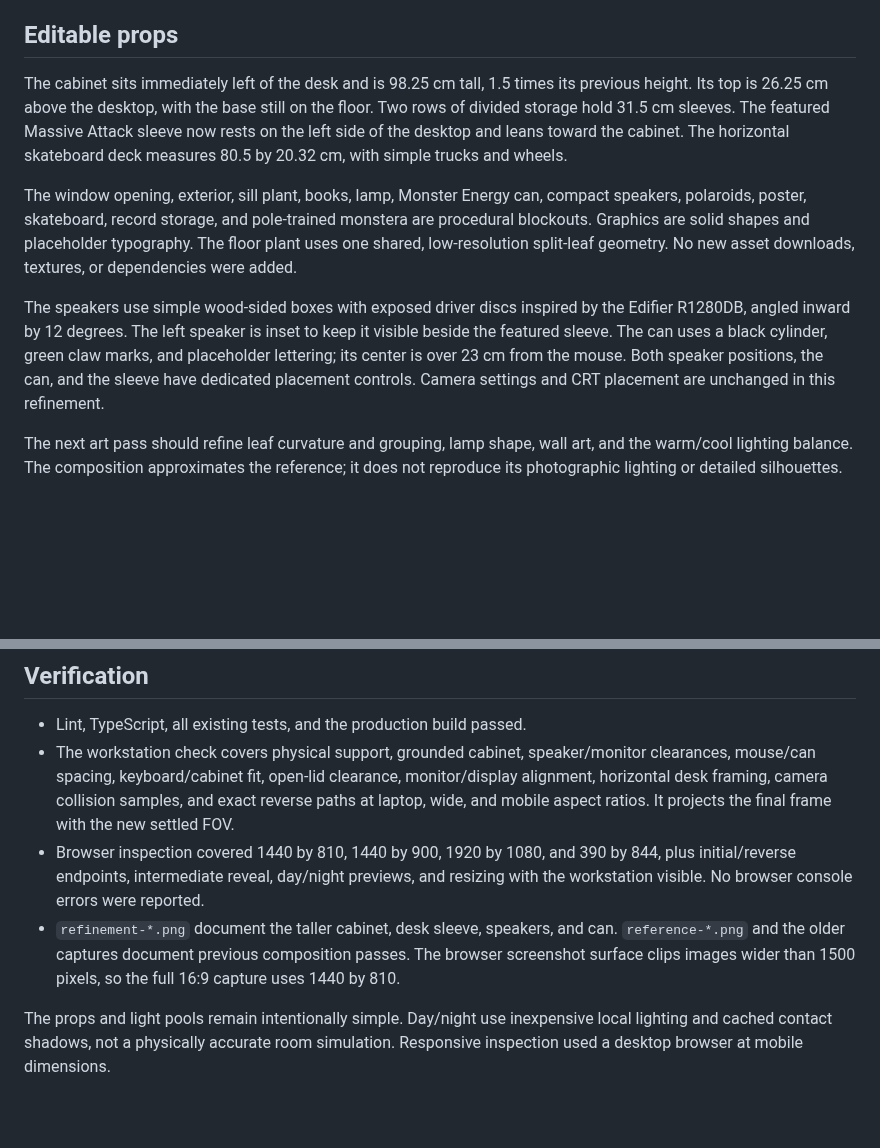
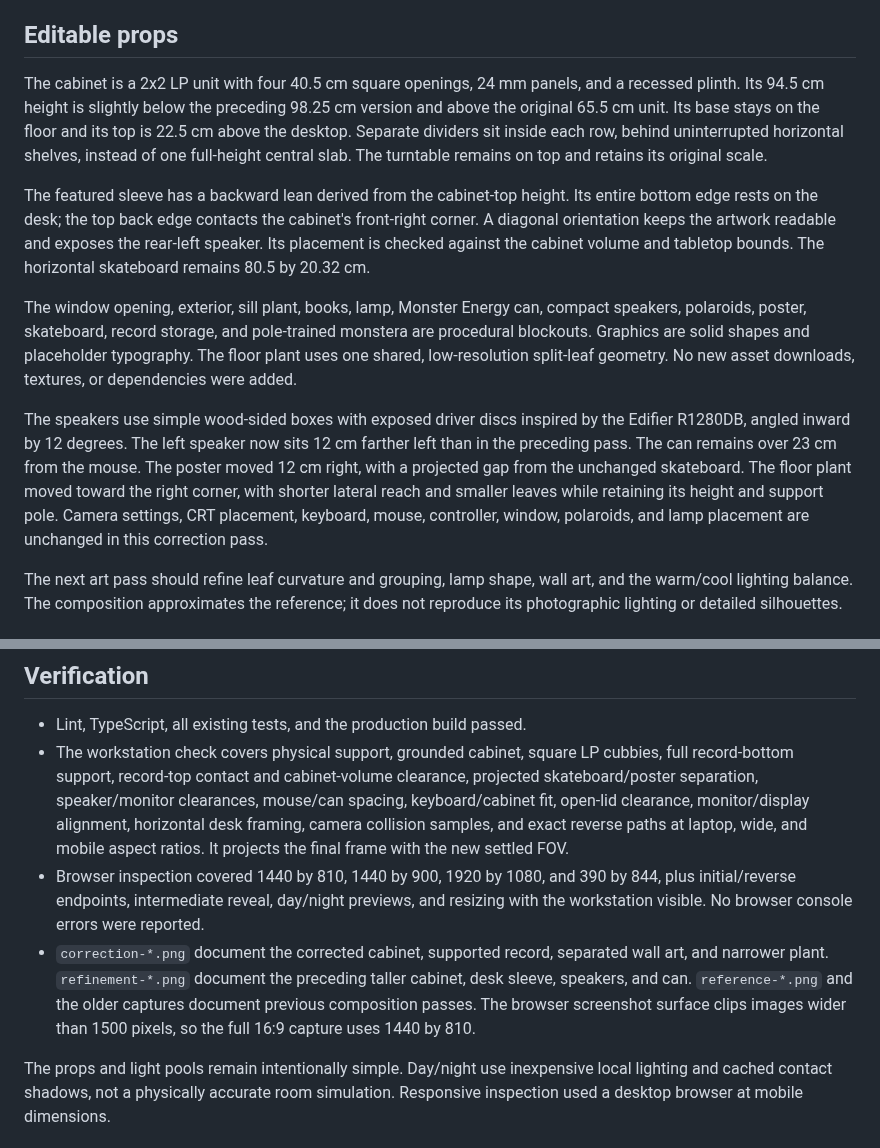
Before and after one commit to iTzRitual/folio-2026, a Markdown page: assets/workstation-blockout/README.md, 2 parts joined by grey strips. Rendered like a GitHub page; blank space fills up the shorter version.

Commit message:
✨ Correct vinyl support and workstation composition spacing

```diff
--- a/assets/workstation-blockout/README.md
+++ b/assets/workstation-blockout/README.md
@@ -6,11 +6,13 @@ The existing CRT, keyboard, and open-lid turntable GLBs are unchanged. The exist
 
 ## Editable props
 
-The cabinet sits immediately left of the desk and is 98.25 cm tall, 1.5 times its previous height. Its top is 26.25 cm above the desktop, with the base still on the floor. Two rows of divided storage hold 31.5 cm sleeves. The featured Massive Attack sleeve now rests on the left side of the desktop and leans toward the cabinet. The horizontal skateboard deck measures 80.5 by 20.32 cm, with simple trucks and wheels.
+The cabinet is a 2x2 LP unit with four 40.5 cm square openings, 24 mm panels, and a recessed plinth. Its 94.5 cm height is slightly below the preceding 98.25 cm version and above the original 65.5 cm unit. Its base stays on the floor and its top is 22.5 cm above the desktop. Separate dividers sit inside each row, behind uninterrupted horizontal shelves, instead of one full-height central slab. The turntable remains on top and retains its original scale.
+
+The featured sleeve has a backward lean derived from the cabinet-top height. Its entire bottom edge rests on the desk; the top back edge contacts the cabinet's front-right corner. A diagonal orientation keeps the artwork readable and exposes the rear-left speaker. Its placement is checked against the cabinet volume and tabletop bounds. The horizontal skateboard remains 80.5 by 20.32 cm.
 
 The window opening, exterior, sill plant, books, lamp, Monster Energy can, compact speakers, polaroids, poster, skateboard, record storage, and pole-trained monstera are procedural blockouts. Graphics are solid shapes and placeholder typography. The floor plant uses one shared, low-resolution split-leaf geometry. No new asset downloads, textures, or dependencies were added.
 
-The speakers use simple wood-sided boxes with exposed driver discs inspired by the Edifier R1280DB, angled inward by 12 degrees. The left speaker is inset to keep it visible beside the featured sleeve. The can uses a black cylinder, green claw marks, and placeholder lettering; its center is over 23 cm from the mouse. Both speaker positions, the can, and the sleeve have dedicated placement controls. Camera settings and CRT placement are unchanged in this refinement.
+The speakers use simple wood-sided boxes with exposed driver discs inspired by the Edifier R1280DB, angled inward by 12 degrees. The left speaker now sits 12 cm farther left than in the preceding pass. The can remains over 23 cm from the mouse. The poster moved 12 cm right, with a projected gap from the unchanged skateboard. The floor plant moved toward the right corner, with shorter lateral reach and smaller leaves while retaining its height and support pole. Camera settings, CRT placement, keyboard, mouse, controller, window, polaroids, and lamp placement are unchanged in this correction pass.
 
 The next art pass should refine leaf curvature and grouping, lamp shape, wall art, and the warm/cool lighting balance. The composition approximates the reference; it does not reproduce its photographic lighting or detailed silhouettes.
 
@@ -35,8 +37,8 @@ Desktop contact shadows include the can, speakers, featured sleeve, lamp, mouse,
 ## Verification
 
 - Lint, TypeScript, all existing tests, and the production build passed.
-- The workstation check covers physical support, grounded cabinet, speaker/monitor clearances, mouse/can spacing, keyboard/cabinet fit, open-lid clearance, monitor/display alignment, horizontal desk framing, camera collision samples, and exact reverse paths at laptop, wide, and mobile aspect ratios. It projects the final frame with the new settled FOV.
+- The workstation check covers physical support, grounded cabinet, square LP cubbies, full record-bottom support, record-top contact and cabinet-volume clearance, projected skateboard/poster separation, speaker/monitor clearances, mouse/can spacing, keyboard/cabinet fit, open-lid clearance, monitor/display alignment, horizontal desk framing, camera collision samples, and exact reverse paths at laptop, wide, and mobile aspect ratios. It projects the final frame with the new settled FOV.
 - Browser inspection covered 1440 by 810, 1440 by 900, 1920 by 1080, and 390 by 844, plus initial/reverse endpoints, intermediate reveal, day/night previews, and resizing with the workstation visible. No browser console errors were reported.
-- `refinement-*.png` document the taller cabinet, desk sleeve, speakers, and can. `reference-*.png` and the older captures document previous composition passes. The browser screenshot surface clips images wider than 1500 pixels, so the full 16:9 capture uses 1440 by 810.
+- `correction-*.png` document the corrected cabinet, supported record, separated wall art, and narrower plant. `refinement-*.png` document the preceding taller cabinet, desk sleeve, speakers, and can. `reference-*.png` and the older captures document previous composition passes. The browser screenshot surface clips images wider than 1500 pixels, so the full 16:9 capture uses 1440 by 810.
 
 The props and light pools remain intentionally simple. Day/night use inexpensive local lighting and cached contact shadows, not a physically accurate room simulation. Responsive inspection used a desktop browser at mobile dimensions.
```
Also changed, not shown: assets/workstation-blockout/correction-desktop.png (added), assets/workstation-blockout/correction-laptop.png (added), 5 other files.
